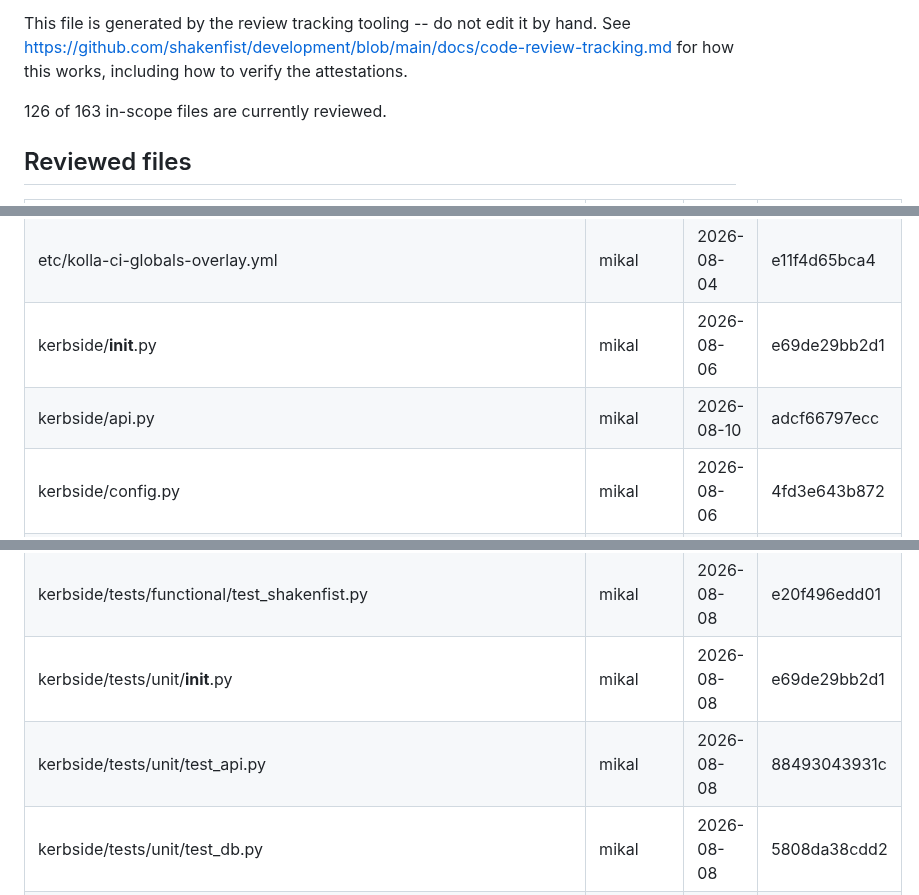
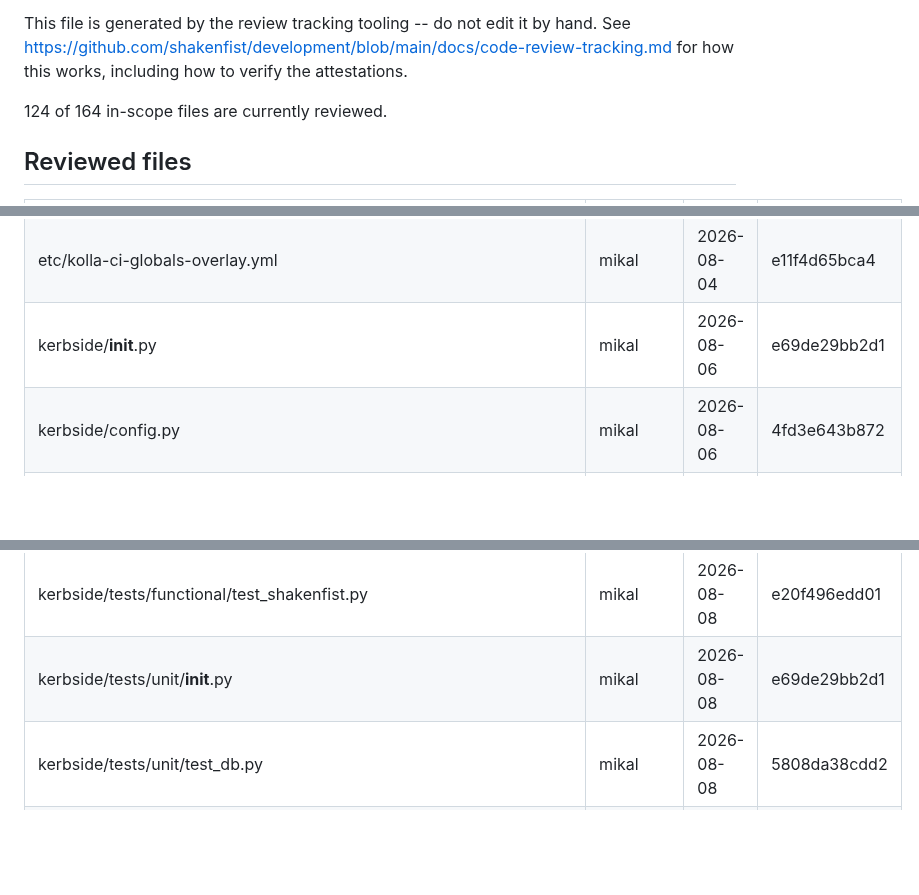
Before and after one commit to shakenfist/kerbside, a Markdown page: REVIEWS.md, 3 parts joined by grey strips. Rendered like a GitHub page; blank space fills up the shorter version.

Commit message:
Prune stale review marks.
Automated commit by the prune-reviews workflow.

```diff
--- a/REVIEWS.md
+++ b/REVIEWS.md
@@ -11,7 +11,7 @@ This file is generated by the review tracking tooling -- do not
 edit it by hand. See https://github.com/shakenfist/development/blob/main/docs/code-review-tracking.md
 for how this works, including how to verify the attestations.
 
-126 of 163 in-scope files are currently reviewed.
+124 of 164 in-scope files are currently reviewed.
 
 ## Reviewed files
 
@@ -50,7 +50,6 @@ for how this works, including how to verify the attestations.
 | etc/example-static-sources.yaml | mikal | 2026-08-04 | 99cef6e4ea54 |
 | etc/kolla-ci-globals-overlay.yml | mikal | 2026-08-04 | e11f4d65bca4 |
 | kerbside/__init__.py | mikal | 2026-08-06 | e69de29bb2d1 |
-| kerbside/api.py | mikal | 2026-08-10 | adcf66797ecc |
 | kerbside/config.py | mikal | 2026-08-06 | 4fd3e643b872 |
 | kerbside/consoletoken.py | mikal | 2026-08-06 | 6811fdf54cb5 |
 | kerbside/db.py | mikal | 2026-08-06 | c3612a3f5702 |
@@ -74,7 +73,6 @@ for how this works, including how to verify the attestations.
 | kerbside/tests/functional/test_openstack.py | mikal | 2026-08-08 | f3beb5d9abc5 |
 | kerbside/tests/functional/test_shakenfist.py | mikal | 2026-08-08 | e20f496edd01 |
 | kerbside/tests/unit/__init__.py | mikal | 2026-08-08 | e69de29bb2d1 |
-| kerbside/tests/unit/test_api.py | mikal | 2026-08-08 | 88493043931c |
 | kerbside/tests/unit/test_db.py | mikal | 2026-08-08 | 5808da38cdd2 |
 | kerbside/tests/unit/test_main.py | mikal | 2026-08-08 | 63a0fe30a432 |
 | kerbside/tests/unit/test_proxy_supervisor.py | mikal | 2026-08-08 | e2ab89c1beeb |
```
